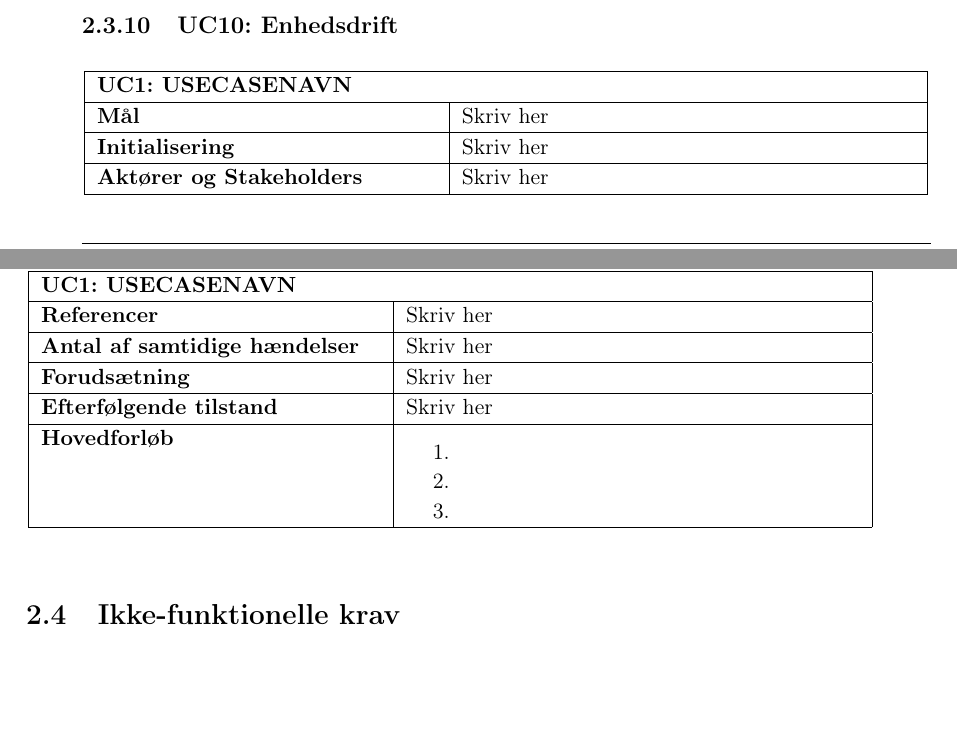
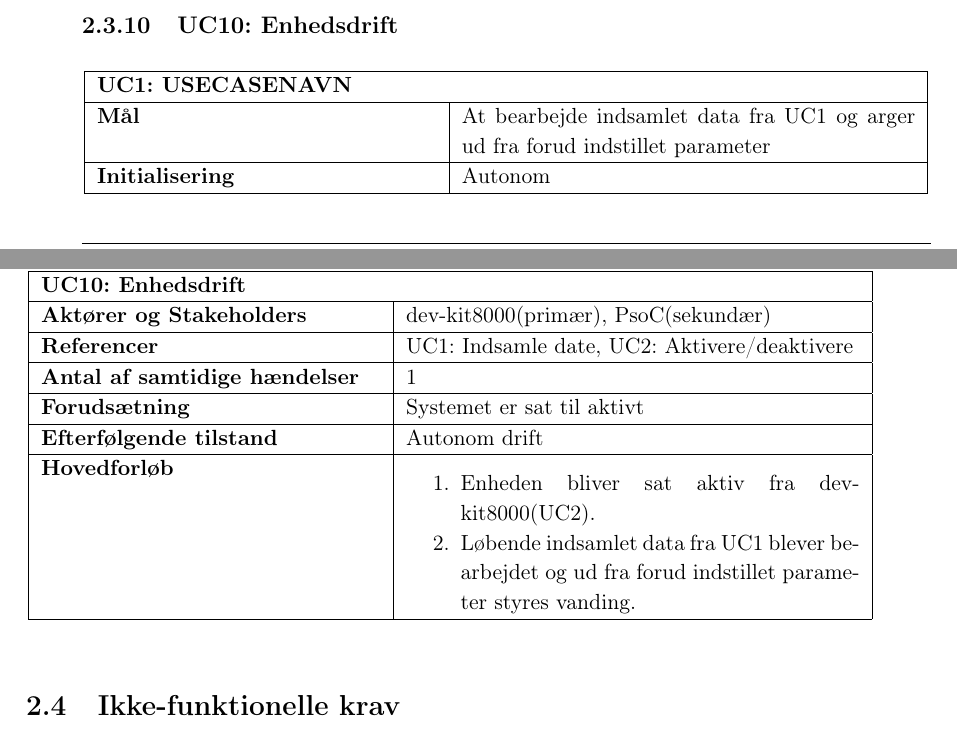
Before and after one commit to mickkn/E3PRJ3, a LaTeX book (Projektdokumentation/Master.tex, which reads Projektdokumentation/filer/kravspec/uc10.tex): two parts of pages 11 and 12 of 25, joined at a grey line, cut so that both start at the same text. Compiled offline with pdfLaTeX.

Commit message:
UC10 beskrivelse

```diff
--- a/Projektdokumentation/filer/kravspec/uc10.tex
+++ b/Projektdokumentation/filer/kravspec/uc10.tex
@@ -5,24 +5,23 @@
 		\endfirsthead
 
 		\multicolumn{2}{l}{...fortsat fra forrige side} \\ \hline %% Til LONGTABLE
-		\multicolumn{2}{|l|}{\textbf{UC1: USECASENAVN}} \\\hline %% HUSK UCECASE NUMMER + NAVN
+		\multicolumn{2}{|l|}{\textbf{UC10: Enhedsdrift}} \\\hline %% HUSK UCECASE NUMMER + NAVN
 		\endhead
 
-		\textbf{Mål}								&Skriv her			\\\hline
-		\textbf{Initialisering}					&Skriv her			\\\hline
-		\textbf{Aktører og Stakeholders}			&Skriv her			\\\hline
-		\textbf{Referencer}						&Skriv her			\\\hline
-		\textbf{Antal af samtidige hændelser}	&Skriv her			\\\hline
-		\textbf{Forudsætning}					&Skriv her			\\\hline
-		\textbf{Efterfølgende tilstand}			&Skriv her			\\\hline
+		\textbf{Mål}								&At bearbejde indsamlet data fra UC1 og arger ud fra forud indstillet parameter 			\\\hline
+		\textbf{Initialisering}					&Autonom			\\\hline
+		\textbf{Aktører og Stakeholders}			&dev-kit8000(primær), PsoC(sekundær)			\\\hline
+		\textbf{Referencer}						&UC1: Indsamle date, UC2: Aktivere/deaktivere			\\\hline
+		\textbf{Antal af samtidige hændelser}	&1		\\\hline
+		\textbf{Forudsætning}					&Systemet er sat til aktivt			\\\hline
+		\textbf{Efterfølgende tilstand}			&Autonom drift		\\\hline
 		\textbf{Hovedforløb}
 			&\begin{enumerate}
 
-				\item %%Punkt 1
+				\item Enheden bliver sat aktiv fra dev-kit8000(UC2).
 
-				\item %%Punkt 2
+				\item Løbende indsamlet data fra UC1 blever bearbejdet og ud fra forud indstillet parameter styres vanding.
 
-				\item %%Etc.
 
 			\end{enumerate}\\\hline
 	\end{longtable}
```
